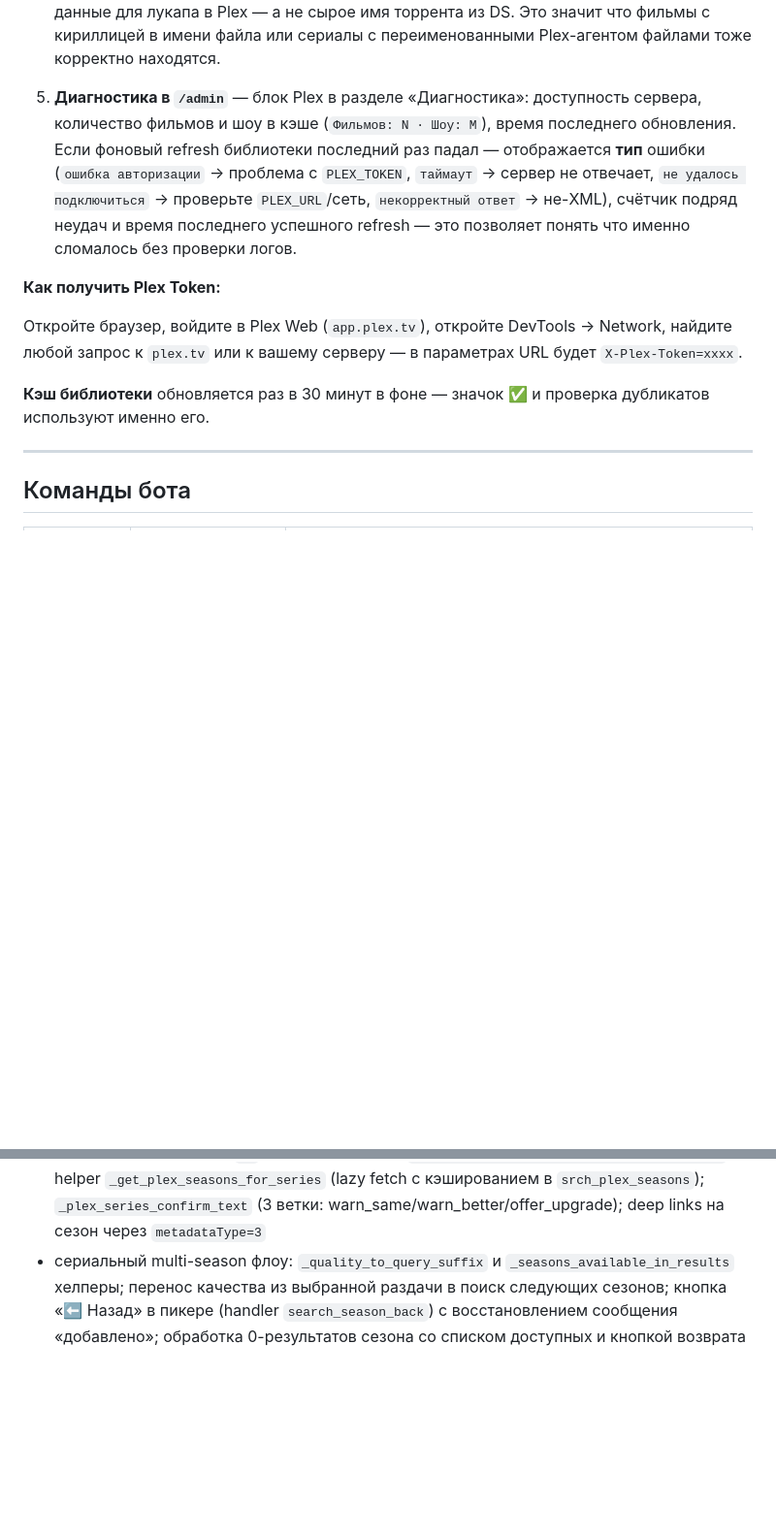
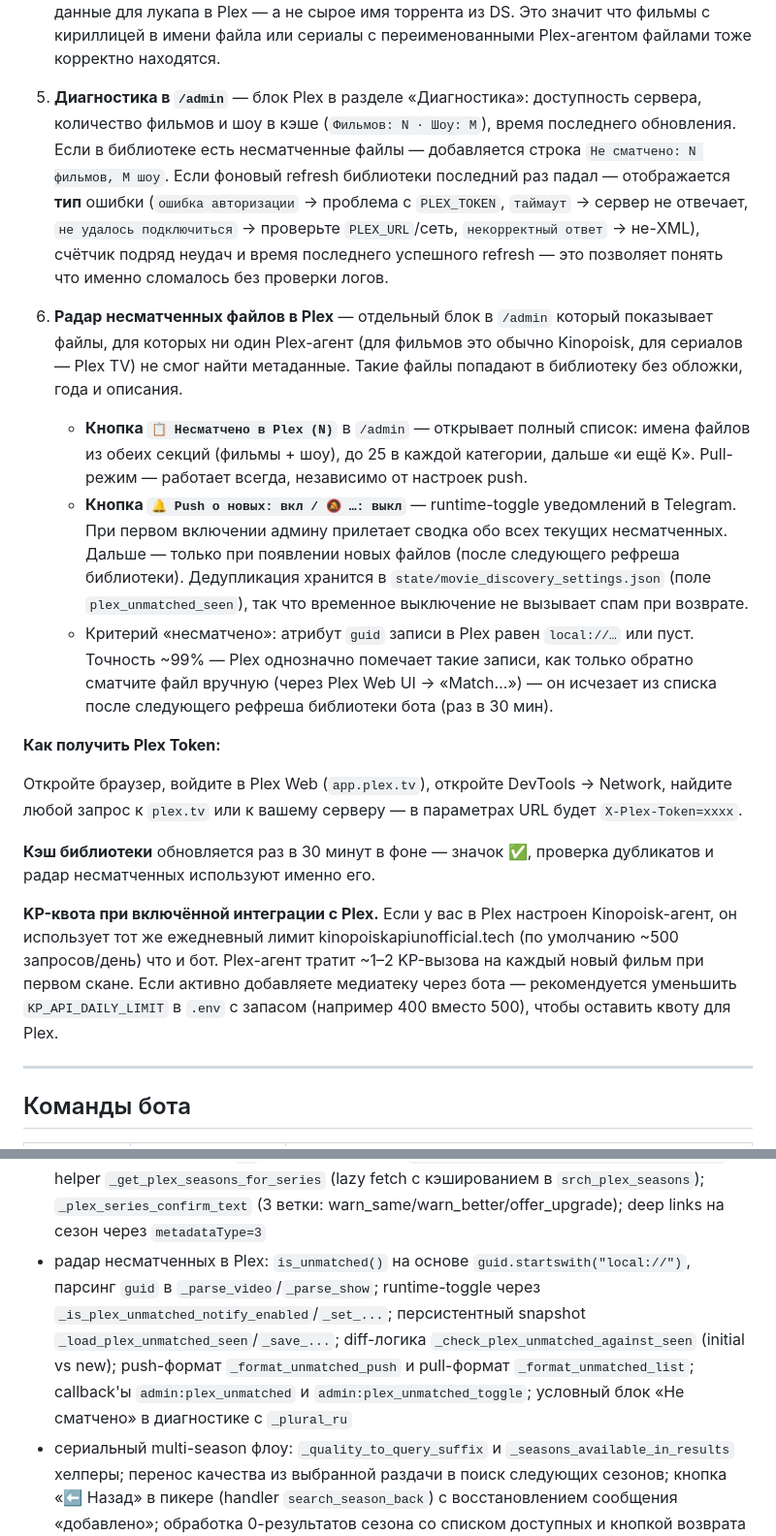
Before and after one commit to KiMorev/tg-torrent-bot, a Markdown page: README.md, 2 parts joined by grey strips. Shown at 97% size. GitHub-like rendering; blank space fills up the shorter version.

Commit message:
docs: document Plex unmatched-files radar + KP-quota interaction
README's Plex section now reflects the new admin-radar feature and
explains the practical side-effect of running both Plex's KP agent
and the bot against the same daily quota.

New numbered point '6' under 'Что даёт интеграция':
- '📋 Несматчено в Plex (N)' pull-mode list — always available,
  describes the 25-per-section limit and overflow suffix.
- '🔔/🔕 Push о новых' runtime toggle — explains first-enable summary
  vs subsequent-only-new behaviour and the seen-snapshot dedup logic
  in state/movie_discovery_settings.json.
- Criterion ('guid' starts with local:// or is empty), accuracy
  (~99%), and how matching the file in Plex Web removes it from the
  list at the next refresh.

Diagnostics description (point '5') updated to mention the new
'Не сматчено: N фильмов, M шоу' line that appears when the library
has unmatched entries.

New paragraph 'KP-квота при включённой интеграции с Plex' explains
that Plex's Kinopoisk agent uses the same kinopoiskapiunofficial.tech
free-tier quota as the bot, suggests lowering KP_API_DAILY_LIMIT
(e.g. 400 instead of 500) when both are active.

Test-coverage section updated with the radar helpers.

Co-Authored-By: Claude Sonnet 4.6 <noreply@anthropic.com>

```diff
--- a/README.md
+++ b/README.md
@@ -475,13 +475,21 @@ PLEX_MOVIE_SECTION=           # опционально; если пусто —
 
    **Где бот берёт точное название для сверки.** При добавлении задачи в Download Station (через поиск, magnet, `.torrent`, KP-ссылку, подписку Rutracker/Jackett) бот сохраняет канонические метаданные в `state/task_meta.json`: `kind` (movie/series), `title`, `year`, `quality`, `series_query`, `season_num`. При завершении задачи polling использует именно эти данные для лукапа в Plex — а не сырое имя торрента из DS. Это значит что фильмы с кириллицей в имени файла или сериалы с переименованными Plex-агентом файлами тоже корректно находятся.
 
-5. **Диагностика в `/admin`** — блок Plex в разделе «Диагностика»: доступность сервера, количество фильмов и шоу в кэше (`Фильмов: N · Шоу: M`), время последнего обновления. Если фоновый refresh библиотеки последний раз падал — отображается **тип** ошибки (`ошибка авторизации` → проблема с `PLEX_TOKEN`, `таймаут` → сервер не отвечает, `не удалось подключиться` → проверьте `PLEX_URL`/сеть, `некорректный ответ` → не-XML), счётчик подряд неудач и время последнего успешного refresh — это позволяет понять что именно сломалось без проверки логов.
+5. **Диагностика в `/admin`** — блок Plex в разделе «Диагностика»: доступность сервера, количество фильмов и шоу в кэше (`Фильмов: N · Шоу: M`), время последнего обновления. Если в библиотеке есть несматченные файлы — добавляется строка `Не сматчено: N фильмов, M шоу`. Если фоновый refresh библиотеки последний раз падал — отображается **тип** ошибки (`ошибка авторизации` → проблема с `PLEX_TOKEN`, `таймаут` → сервер не отвечает, `не удалось подключиться` → проверьте `PLEX_URL`/сеть, `некорректный ответ` → не-XML), счётчик подряд неудач и время последнего успешного refresh — это позволяет понять что именно сломалось без проверки логов.
+
+6. **Радар несматченных файлов в Plex** — отдельный блок в `/admin` который показывает файлы, для которых ни один Plex-агент (для фильмов это обычно Kinopoisk, для сериалов — Plex TV) не смог найти метаданные. Такие файлы попадают в библиотеку без обложки, года и описания.
+
+   - **Кнопка `📋 Несматчено в Plex (N)`** в `/admin` — открывает полный список: имена файлов из обеих секций (фильмы + шоу), до 25 в каждой категории, дальше «и ещё K». Pull-режим — работает всегда, независимо от настроек push.
+   - **Кнопка `🔔 Push о новых: вкл / 🔕 …: выкл`** — runtime-toggle уведомлений в Telegram. При первом включении админу прилетает сводка обо всех текущих несматченных. Дальше — только при появлении новых файлов (после следующего рефреша библиотеки). Дедупликация хранится в `state/movie_discovery_settings.json` (поле `plex_unmatched_seen`), так что временное выключение не вызывает спам при возврате.
+   - Критерий «несматчено»: атрибут `guid` записи в Plex равен `local://…` или пуст. Точность ~99% — Plex однозначно помечает такие записи, как только обратно сматчите файл вручную (через Plex Web UI → «Match…») — он исчезает из списка после следующего рефреша библиотеки бота (раз в 30 мин).
 
 **Как получить Plex Token:**
 
 Откройте браузер, войдите в Plex Web (`app.plex.tv`), откройте DevTools → Network, найдите любой запрос к `plex.tv` или к вашему серверу — в параметрах URL будет `X-Plex-Token=xxxx`.
 
-**Кэш библиотеки** обновляется раз в 30 минут в фоне — значок ✅ и проверка дубликатов используют именно его.
+**Кэш библиотеки** обновляется раз в 30 минут в фоне — значок ✅, проверка дубликатов и радар несматченных используют именно его.
+
+**KP-квота при включённой интеграции с Plex.** Если у вас в Plex настроен Kinopoisk-агент, он использует тот же ежедневный лимит kinopoiskapiunofficial.tech (по умолчанию ~500 запросов/день) что и бот. Plex-агент тратит ~1–2 KP-вызова на каждый новый фильм при первом скане. Если активно добавляете медиатеку через бота — рекомендуется уменьшить `KP_API_DAILY_LIMIT` в `.env` с запасом (например 400 вместо 500), чтобы оставить квоту для Plex.
 
 ---
 
@@ -596,4 +604,5 @@ python -m pytest tests/ -v
 - интеграция с Plex: нормализация разрешения, сравнение качества, разбор XML, все методы `PlexClient` для фильмов и шоу (`get_all_movies`/`find_movie`/`get_all_shows`/`get_show_seasons`), классификация ошибок (`PlexAuthError`/`PlexTimeoutError`/`PlexConnectionError`/`PlexParseError`); логика pre-download check для фильмов (3 точки входа) + аналогичный pre-check для сезонов сериалов (`_plex_pre_check_series` через TV-секцию); обогащение карточек `/new` значком ✅; polling после завершения скачивания (`_plex_poll_after_finish` с разветвлением по `meta.kind`: фильм → `_plex_library_find` + substring fallback, сериал → `_plex_show_find` + season match; deep link с `metadataType=1` для фильма и `=3` для сезона; persist маркера `plex_done`); single-flight `_refresh_plex_library` с coalesce-окном; TV-кэш с lazy-loading сезонов (`_plex_ensure_show_seasons`); диагностика Plex в `/admin` с распознаванием типа ошибки и счётчиком шоу; очистка `plex_pending` при таймауте ConversationHandler и при новом text-сообщении
 - хранилище контекста задач (`task_meta.json`): `_build_task_meta_from_result` / `_build_task_meta_from_title` для извлечения канонических метаданных при добавлении задачи; `state_store.remember_task_meta` со skip-если-не-изменилось; cleanup в `prune_stale_task_state` и `forget_task_state`
 - сериалы в Plex: иконки `✅` в пикере сезонов (`_season_select_keyboard(plex_seasons=...)`), helper `_get_plex_seasons_for_series` (lazy fetch с кэшированием в `srch_plex_seasons`); `_plex_series_confirm_text` (3 ветки: warn_same/warn_better/offer_upgrade); deep links на сезон через `metadataType=3`
+- радар несматченных в Plex: `is_unmatched()` на основе `guid.startswith("local://")`, парсинг `guid` в `_parse_video`/`_parse_show`; runtime-toggle через `_is_plex_unmatched_notify_enabled`/`_set_...`; персистентный snapshot `_load_plex_unmatched_seen`/`_save_...`; diff-логика `_check_plex_unmatched_against_seen` (initial vs new); push-формат `_format_unmatched_push` и pull-формат `_format_unmatched_list`; callback'ы `admin:plex_unmatched` и `admin:plex_unmatched_toggle`; условный блок «Не сматчено» в диагностике с `_plural_ru`
 - сериальный multi-season флоу: `_quality_to_query_suffix` и `_seasons_available_in_results` хелперы; перенос качества из выбранной раздачи в поиск следующих сезонов; кнопка «⬅️ Назад» в пикере (handler `search_season_back`) с восстановлением сообщения «добавлено»; обработка 0-результатов сезона со списком доступных и кнопкой возврата (handler `search_season_back_to_picker`); cleanup `srch_series_query`/`srch_picked_quality`/`srch_series_success_*` ключей при таймауте, отмене и новых входных точках
```
